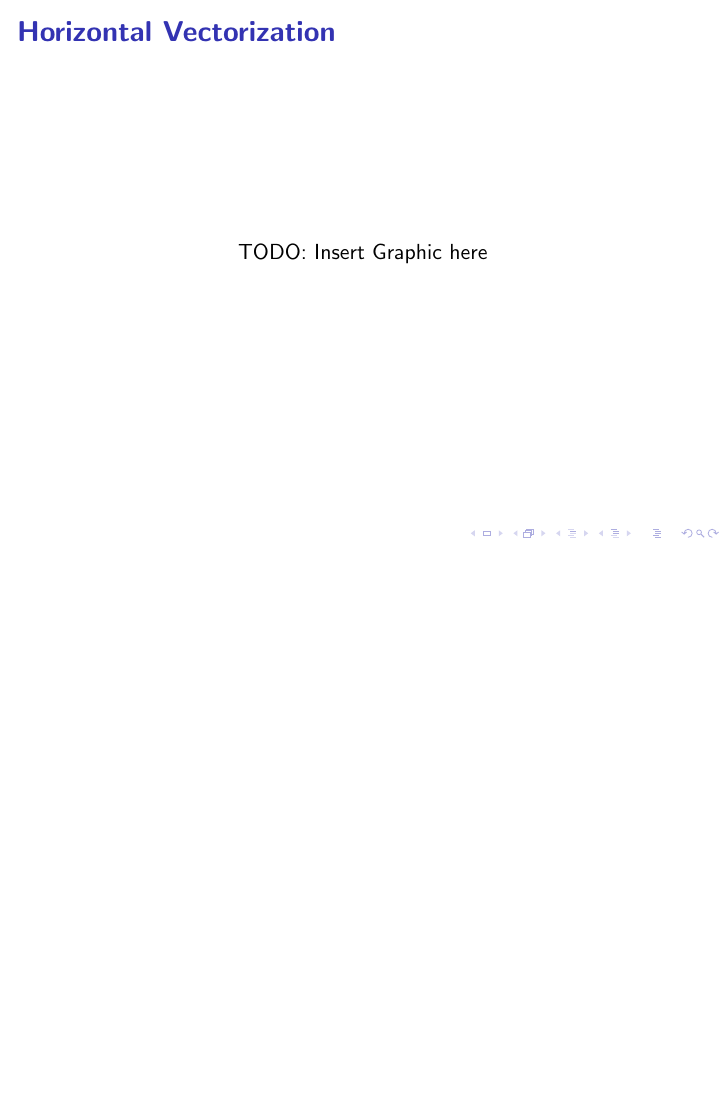
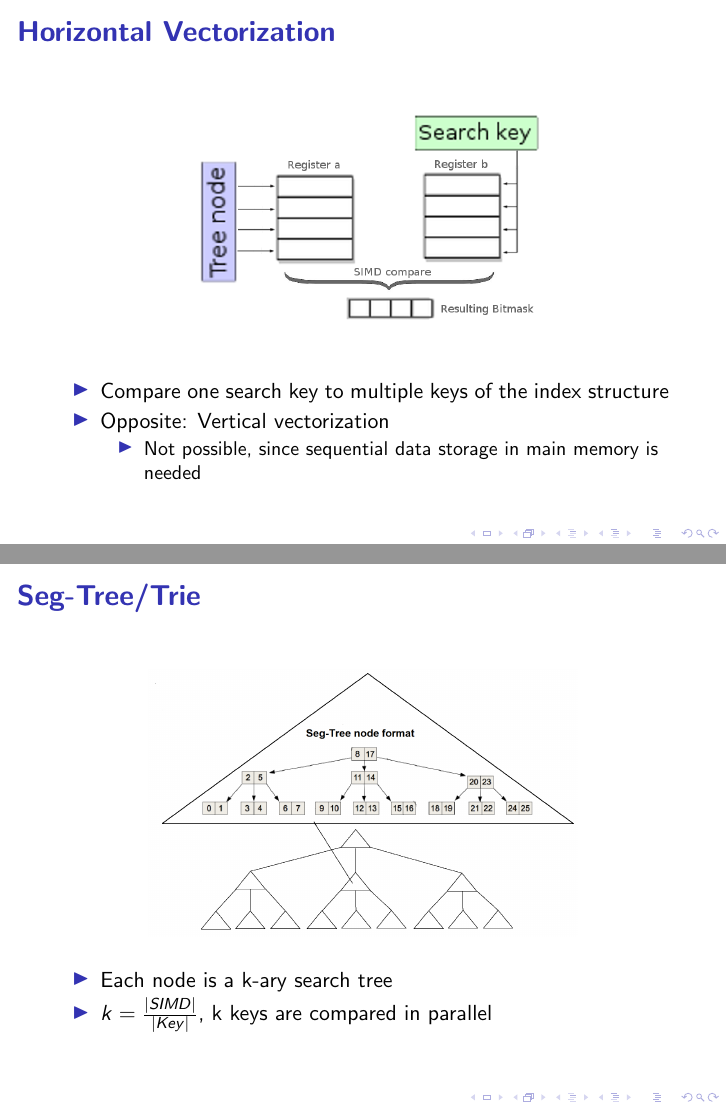
Before and after one commit to martenwallewein/SIMD_Acceleration_for_Index_Structures, LaTeX slides (presentation/presentation.tex): page 7 of 10 before the commit and pages 7 and 8 of 14 after it, the two joined at a grey line, the shorter picture padded with empty space. Compiled offline with pdfLaTeX; a LaTeX package or settings file that is missing is left out.

Commit message:
Add more slides to presentation

```diff
--- a/presentation/presentation.tex
+++ b/presentation/presentation.tex
@@ -71,9 +71,27 @@ TODO: Insert Big Picture here...
 \begin{frame}
 \frametitle{Horizontal Vectorization}
 \begin{center}
-	TODO: Insert Graphic here
+	\includegraphics[width=0.6\textwidth]{img/horizontal_vectorization.png}
 \end{center}
+\begin{itemize}
+	\item Compare one search key to multiple keys of the index structure
+	\item Opposite: Vertical vectorization
+	\begin{itemize}
+		\item Not possible, since sequential data storage in main memory is needed
+	\end{itemize}
+\end{itemize}
 \end{frame}
 \section{Adapted Tree structures}
 
 \subsection{Seg-Tree/Trie}
+\begin{frame}
+\frametitle{Seg-Tree/Trie}
+\begin{center}
+	\includegraphics[width=0.7\textwidth]{img/seg_tree2.png}
+\end{center}
+\begin{itemize}
+	\item Each node is a k-ary search tree
+	\item $k = \frac{\vert SIMD \vert }{\vert Key \vert}$, k keys are compared in parallel
+	%\item Each node is a k-ary search tree
+\end{itemize}
+\end{frame}
```
Also changed, not shown: presentation/img/art2.png (added), presentation/img/fast.png, presentation/img/horizontal_vectorization.png (added), presentation/img/seg_tree2.png (added), presentation/presentation.pdf, presentation/presentation.tex (43 more changed lines), 4 other files.
